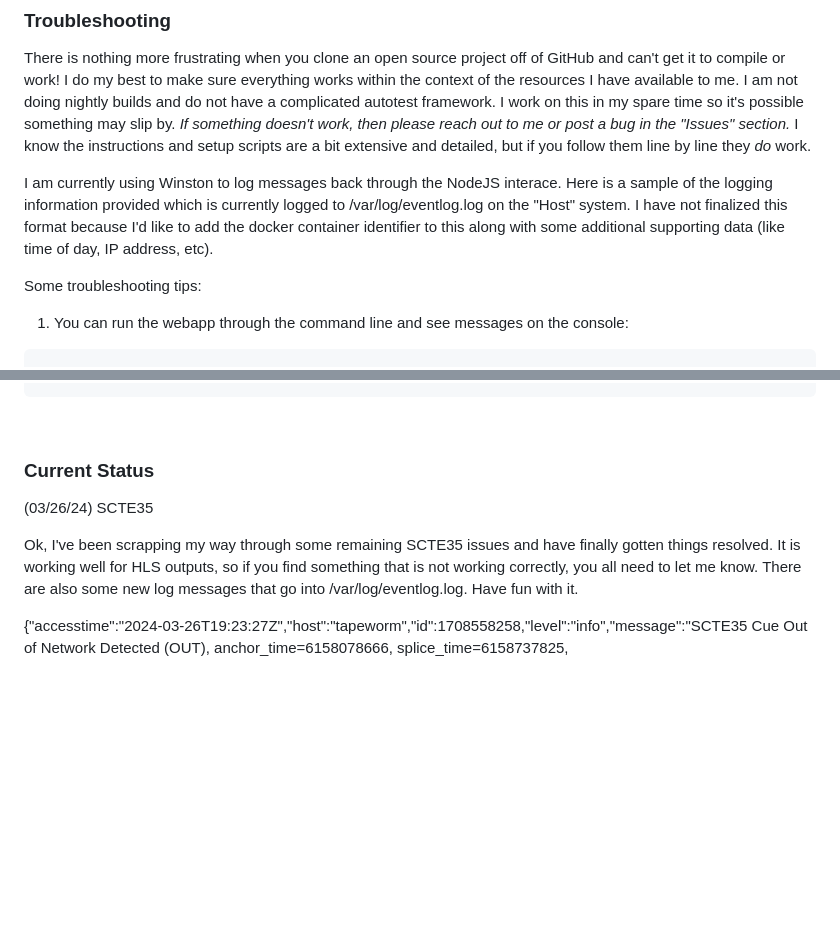
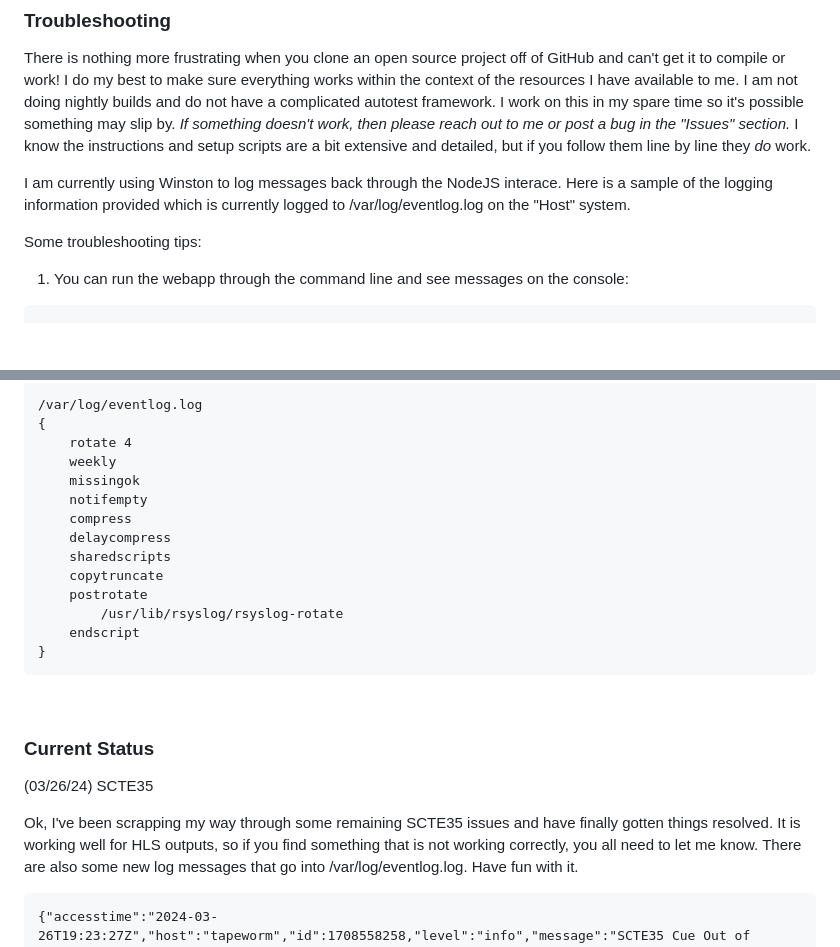
Before and after one commit to cannonbeach/ott-packager, a Markdown page: README.md, 2 parts joined by grey strips. Drawn GitHub-style; blank space fills up the shorter version.

````diff
--- a/README.md
+++ b/README.md
@@ -274,7 +274,7 @@ And instead of building a full dashboard monitoring system, I've been looking at
 
 There is nothing more frustrating when you clone an open source project off of GitHub and can't get it to compile or work!  I do my best to make sure everything works within the context of the resources I have available to me.  I am not doing nightly builds and do not have a complicated autotest framework.  I work on this in my spare time so it's possible something may slip by.   *If something doesn't work, then please reach out to me or post a bug in the "Issues" section.*  I know the instructions and setup scripts are a bit extensive and detailed, but if you follow them line by line they *do* work.
 
-I am currently using Winston to log messages back through the NodeJS interace.  Here is a sample of the logging information provided which is currently logged to /var/log/eventlog.log on the "Host" system.  I have not finalized this format because I'd like to add the docker container identifier to this along with some additional supporting data (like time of day, IP address, etc).
+I am currently using Winston to log messages back through the NodeJS interace.  Here is a sample of the logging information provided which is currently logged to /var/log/eventlog.log on the "Host" system.
 
 Some troubleshooting tips:
 1. You can run the webapp through the command line and see messages on the console:
@@ -335,3 +346,18 @@ While running the webapp, you can do a "tail -f /var/log/eventlog.log".  You sho
+```
+/var/log/eventlog.log
+{
+	rotate 4
+	weekly
+	missingok
+	notifempty
+	compress
+	delaycompress
+	sharedscripts
+	copytruncate
+	postrotate
+		/usr/lib/rsyslog/rsyslog-rotate
+	endscript
+}
 ```
 
 <br>
@@ -343,6 +369,7 @@ While running the webapp, you can do a "tail -f /var/log/eventlog.log".  You sho
 Ok, I've been scrapping my way through some remaining SCTE35 issues and have finally gotten things resolved.  It is working well for HLS outputs, so if you find something that is not working correctly, you all need to let me know.
 There are also some new log messages that go into /var/log/eventlog.log.  Have fun with it.
 
+```
 {"accesstime":"2024-03-26T19:23:27Z","host":"tapeworm","id":1708558258,"level":"info","message":"SCTE35 Cue Out of Network Detected (OUT), anchor_time=6158078666, splice_time=6158737825, duration=5400000","status":"success"}
 {"accesstime":"2024-03-26T19:23:29Z","host":"tapeworm","id":1708558258,"level":"info","message":"Inserting IDR video frame for SCTE35 CUE OUT splice point, encoder=0","status":"success"}
 {"accesstime":"2024-03-26T19:23:29Z","host":"tapeworm","id":1708558258,"level":"info","message":"Inserting IDR video frame for SCTE35 CUE OUT splice point, encoder=1","status":"success"}
````
Also changed, not shown: other parts of README.md (+30 -18 lines).
